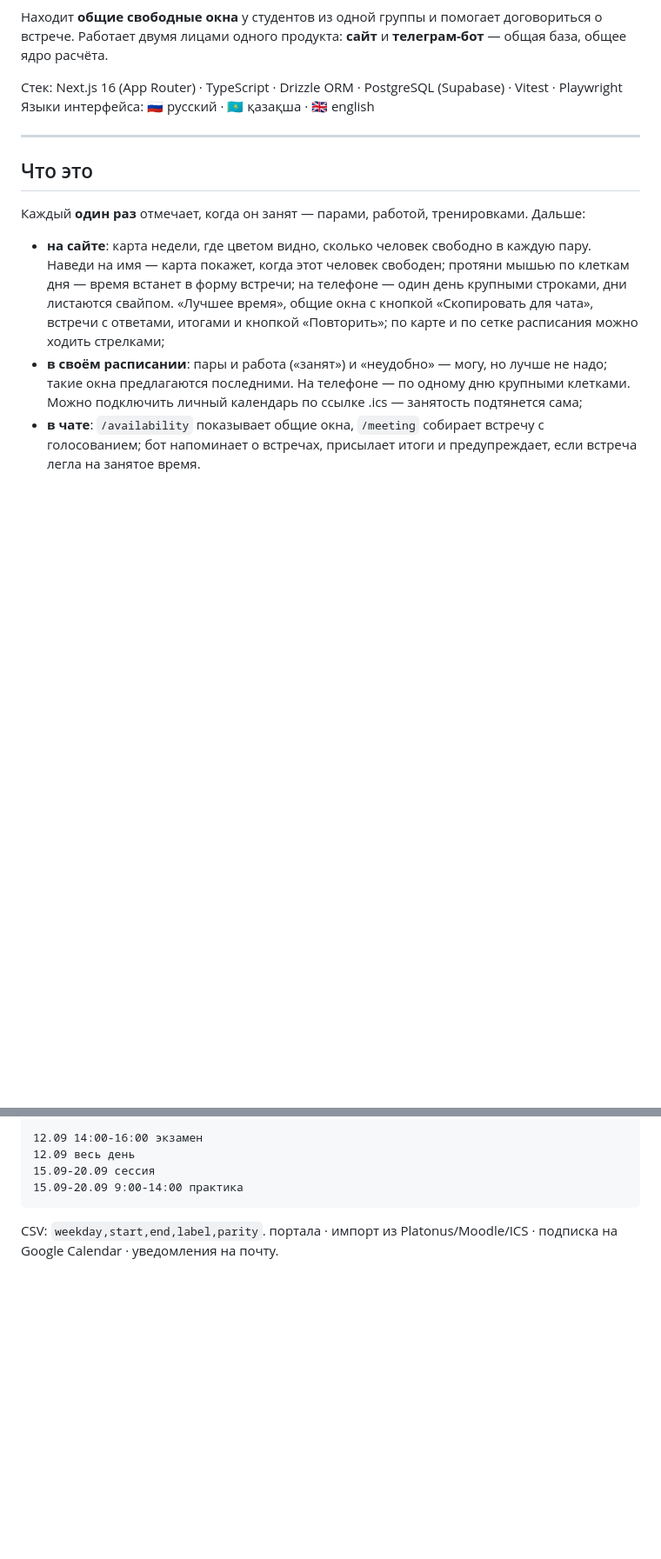
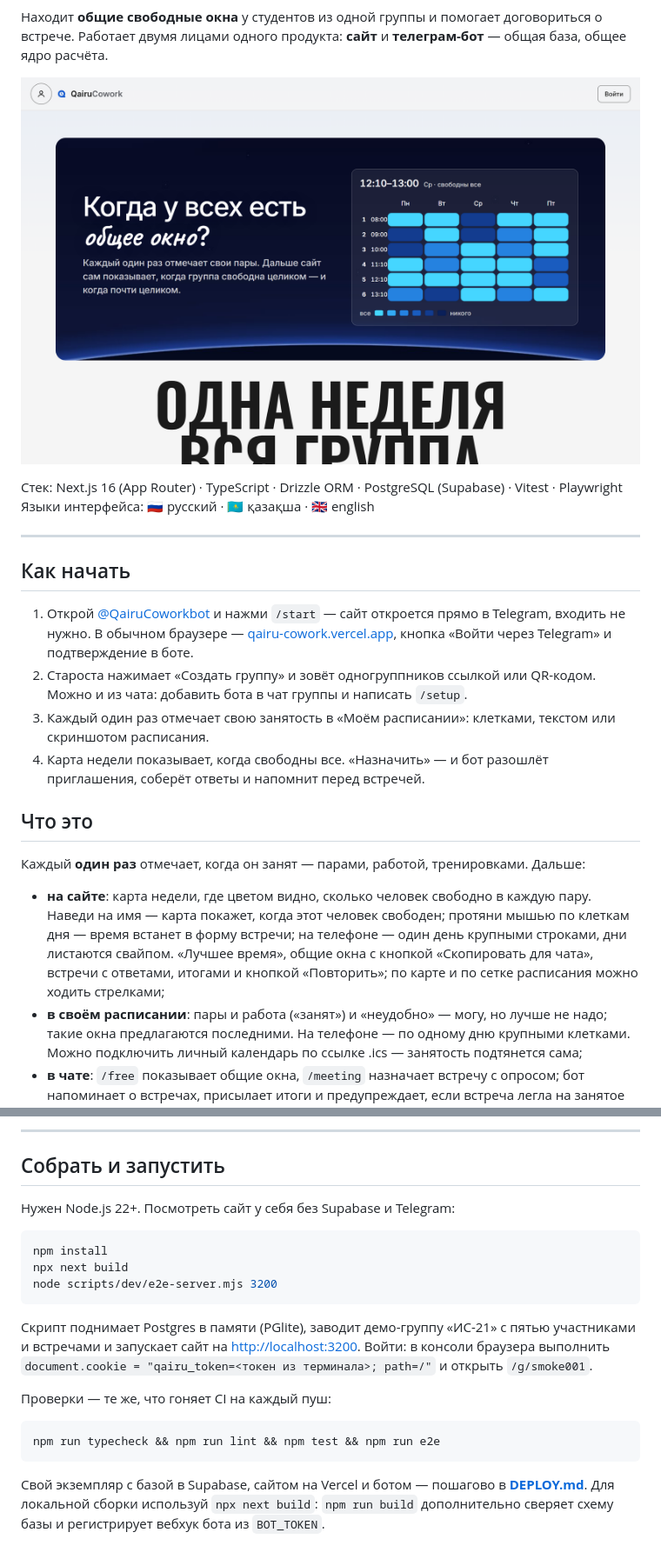
Before and after one commit to wypas0/qairu-cowork, a Markdown page: README.md, 2 parts joined by grey strips. Shown at 87% size. Drawn GitHub-style; pictures changed too: docs/screenshots/home.png (added); blank space fills up the shorter version.

````diff
--- a/README.md
+++ b/README.md
@@ -2,12 +5,25 @@
 
 Находит **общие свободные окна** у студентов из одной группы и помогает договориться о встрече.
 Работает двумя лицами одного продукта: **сайт** и **телеграм-бот** — общая база, общее ядро расчёта.
+
+![Главная страница QairuCowork](docs/screenshots/home.png)
 
 Стек: Next.js 16 (App Router) · TypeScript · Drizzle ORM · PostgreSQL (Supabase) · Vitest · Playwright
 Языки интерфейса: 🇷🇺 русский · 🇰🇿 қазақша · 🇬🇧 english
 
 
 ---
+
+## Как начать
+
+1. Открой [@QairuCoworkbot](https://t.me/QairuCoworkbot) и нажми `/start` — сайт откроется прямо в Telegram,
+   входить не нужно. В обычном браузере — [qairu-cowork.vercel.app](https://qairu-cowork.vercel.app),
+   кнопка «Войти через Telegram» и подтверждение в боте.
+2. Староста нажимает «Создать группу» и зовёт одногруппников ссылкой или QR-кодом. Можно и из чата:
+   добавить бота в чат группы и написать `/setup`.
+3. Каждый один раз отмечает свою занятость в «Моём расписании»: клетками, текстом или скриншотом расписания.
+4. Карта недели показывает, когда свободны все. «Назначить» — и бот разошлёт приглашения, соберёт ответы
+   и напомнит перед встречей.
 
 ## Что это
 
@@ -21,6 +37,6 @@
 - **в своём расписании**: пары и работа («занят») и «неудобно» — могу, но лучше не надо; такие окна
   предлагаются последними. На телефоне — по одному дню крупными клетками. Можно подключить личный
   календарь по ссылке .ics — занятость подтянется сама;
-- **в чате**: `/availability` показывает общие окна, `/meeting` собирает встречу с голосованием; бот
+- **в чате**: `/free` показывает общие окна, `/meeting` назначает встречу с опросом; бот
   напоминает о встречах, присылает итоги и предупреждает, если встреча легла на занятое время.
 
@@ -98,10 +129,26 @@ Friday 15:00-16:00
 
-```
-12.09 14:00-16:00 экзамен
-12.09 весь день
-15.09-20.09 сессия
-15.09-20.09 9:00-14:00 практика
+---
+
+## Собрать и запустить
+
+Нужен Node.js 22+. Посмотреть сайт у себя без Supabase и Telegram:
+
+```bash
+npm install
+npx next build
+node scripts/dev/e2e-server.mjs 3200
 ```
 
-CSV: `weekday,start,end,label,parity`.
-портала · импорт из Platonus/Moodle/ICS · подписка на Google Calendar · уведомления на почту.
+Скрипт поднимает Postgres в памяти (PGlite), заводит демо-группу «ИС-21» с пятью участниками и встречами
+и запускает сайт на <http://localhost:3200>. Войти: в консоли браузера выполнить
+`document.cookie = "qairu_token=<токен из терминала>; path=/"` и открыть `/g/smoke001`.
+
+Проверки — те же, что гоняет CI на каждый пуш:
+
+```bash
+npm run typecheck && npm run lint && npm test && npm run e2e
+```
+
+Свой экземпляр с базой в Supabase, сайтом на Vercel и ботом — пошагово в **[DEPLOY.md](DEPLOY.md)**.
+Для локальной сборки используй `npx next build`: `npm run build` дополнительно сверяет схему базы и
+регистрирует вебхук бота из `BOT_TOKEN`.
````
Also changed, not shown: other parts of README.md (+41 -23 lines), docs/screenshots/me-phone.png (added), docs/screenshots/me.png (added), docs/screenshots/week-phone.png (added), docs/screenshots/week.png (added), 1 other file.
